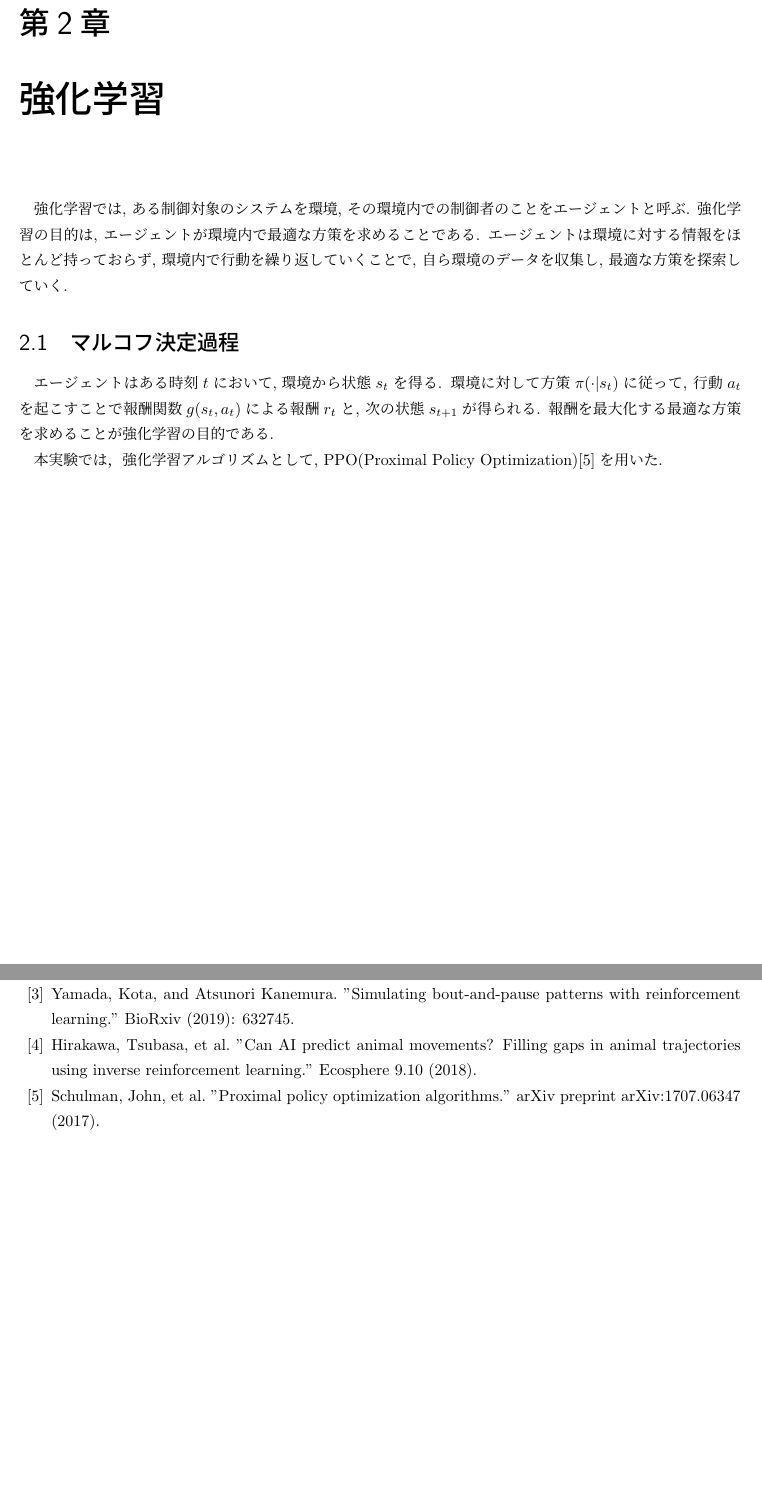
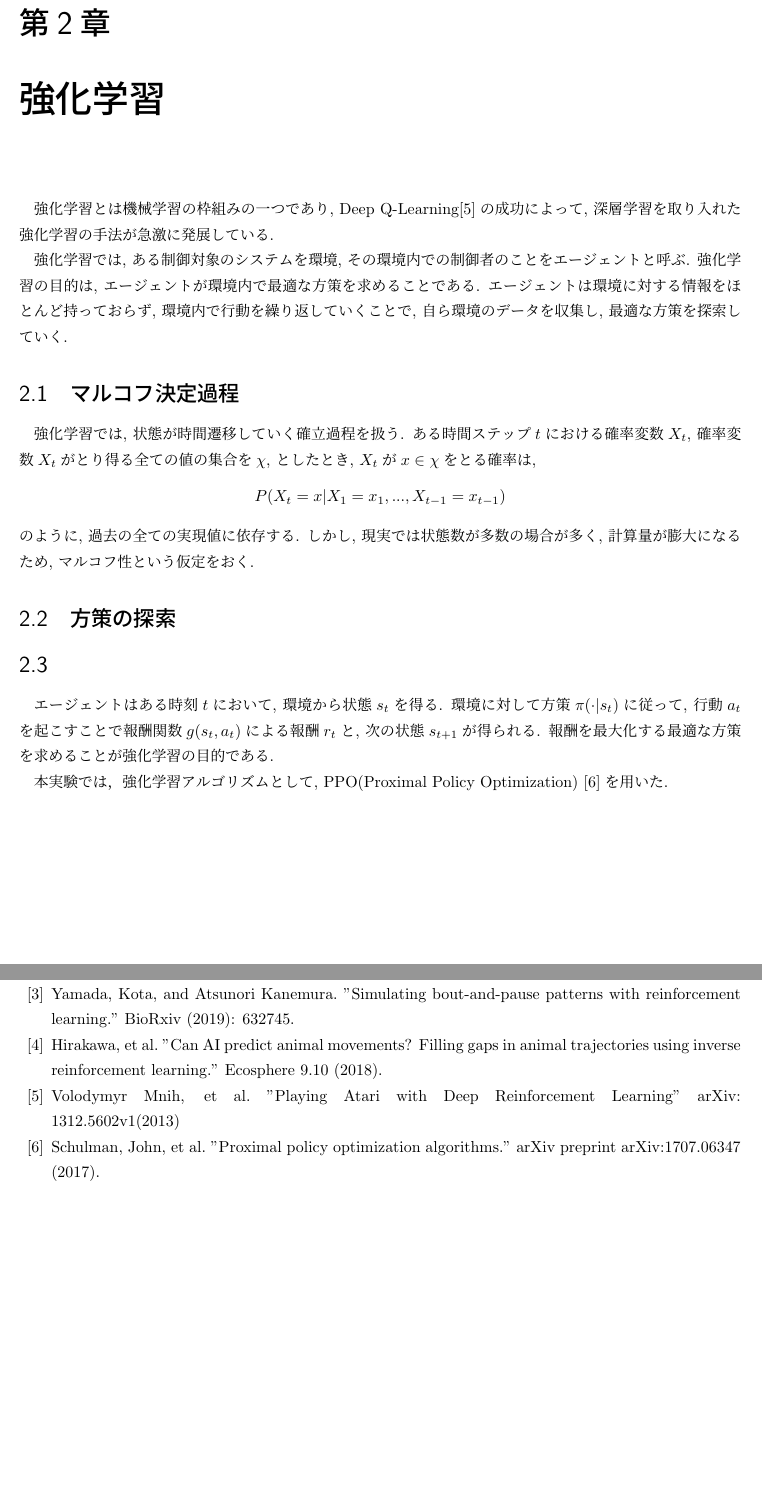
Before and after one commit to cowkami/thesis2020, a LaTeX document (main.tex, which reads chapters/RL.tex, chapters/references.tex): two parts of pages 3 and 7 of 17, joined at a grey line, cut so that both start at the same text, the shorter picture padded with empty space. Compiled offline with upLaTeX and dvipdfmx.

Commit message:
add sentences to RL

```diff
--- a/chapters/RL.tex
+++ b/chapters/RL.tex
@@ -4,6 +4,9 @@
 \newpage
 \chapter{強化学習}
 \label{chap:RL}
+強化学習とは機械学習の枠組みの一つであり,
+Deep Q-Learning\cite{ref:dqn}の成功によって,
+深層学習を取り入れた強化学習の手法が急激に発展している.
 
 強化学習では, ある制御対象のシステムを環境,
 その環境内での制御者のことをエージェントと呼ぶ.
@@ -13,7 +16,25 @@
 自ら環境のデータを収集し, 最適な方策を探索していく.
 
 \section{マルコフ決定過程}
-エージェントはある時刻$t$において,環境から状態$s_t$を得る.
+強化学習では, 状態が時間遷移していく確立過程を扱う.
+ある時間ステップ$t$における確率変数$X_t$,
+確率変数$X_t$がとり得る全ての値の集合を$\chi$,
+としたとき, $X_t$が$x\in\chi$をとる確率は,
+$$
+P(X_t=x|X_1=x_1, ... ,X_{t-1}=x_{t-1})
+$$
+のように, 過去の全ての実現値に依存する.
+しかし, 現実では状態数が多数の場合が多く,
+計算量が膨大になるため,
+マルコフ性という仮定をおく.
+
+
+\section{方策の探索}
+
+
+\section{}
+
+エージェントはある時刻$t$において, 環境から状態$s_t$を得る.
 環境に対して方策$\pi(\cdot|s_t)$に従って,
 行動$a_t$を起こすことで報酬関数$g(s_t,a_t)$による報酬$r_t$と,
 次の状態$s_{t+1}$が得られる.
--- a/chapters/references.tex
+++ b/chapters/references.tex
@@ -5,7 +5,8 @@
   \bibitem{ref:bat_enhance}  Hase, K., et al., “Bats enhance their call identities to solve the cocktail party problem,” Communications Biology, 1(1), 39. (2018)
   \bibitem{ref:echolocating_bats}  Fujioka, E., et al., Echolocating bats use future-target information for optimal foraging,” Proceedings of the National Academy of Sciences of the United States of America, vol. 113, no. 17, pp. 4848-4852 (2016)
   \bibitem{ref:simulating_bout}  Yamada, Kota, and Atsunori Kanemura. "Simulating bout-and-pause patterns with reinforcement learning." BioRxiv (2019): 632745.
-  \bibitem{ref:can_ai}  Hirakawa, Tsubasa, et al. "Can AI predict animal movements? Filling gaps in animal trajectories using inverse reinforcement learning." Ecosphere 9.10 (2018).
+  \bibitem{ref:can_ai}  Hirakawa, et al. "Can AI predict animal movements? Filling gaps in animal trajectories using inverse reinforcement learning." Ecosphere 9.10 (2018).
+  \bibitem{ref:dqn}  Volodymyr Mnih, et al. "Playing Atari with Deep Reinforcement Learning" arXiv: 1312.5602v1(2013)
   \bibitem{ref:proximal_policy}  Schulman, John, et al. "Proximal policy optimization algorithms." arXiv preprint arXiv:1707.06347 (2017).
 \end{thebibliography}
 
```
Also changed, not shown: chapters/introduction.tex (+14 -14 lines), chapters/RL.tex (3 more changed lines), chapters/references.tex (2 more changed lines).
